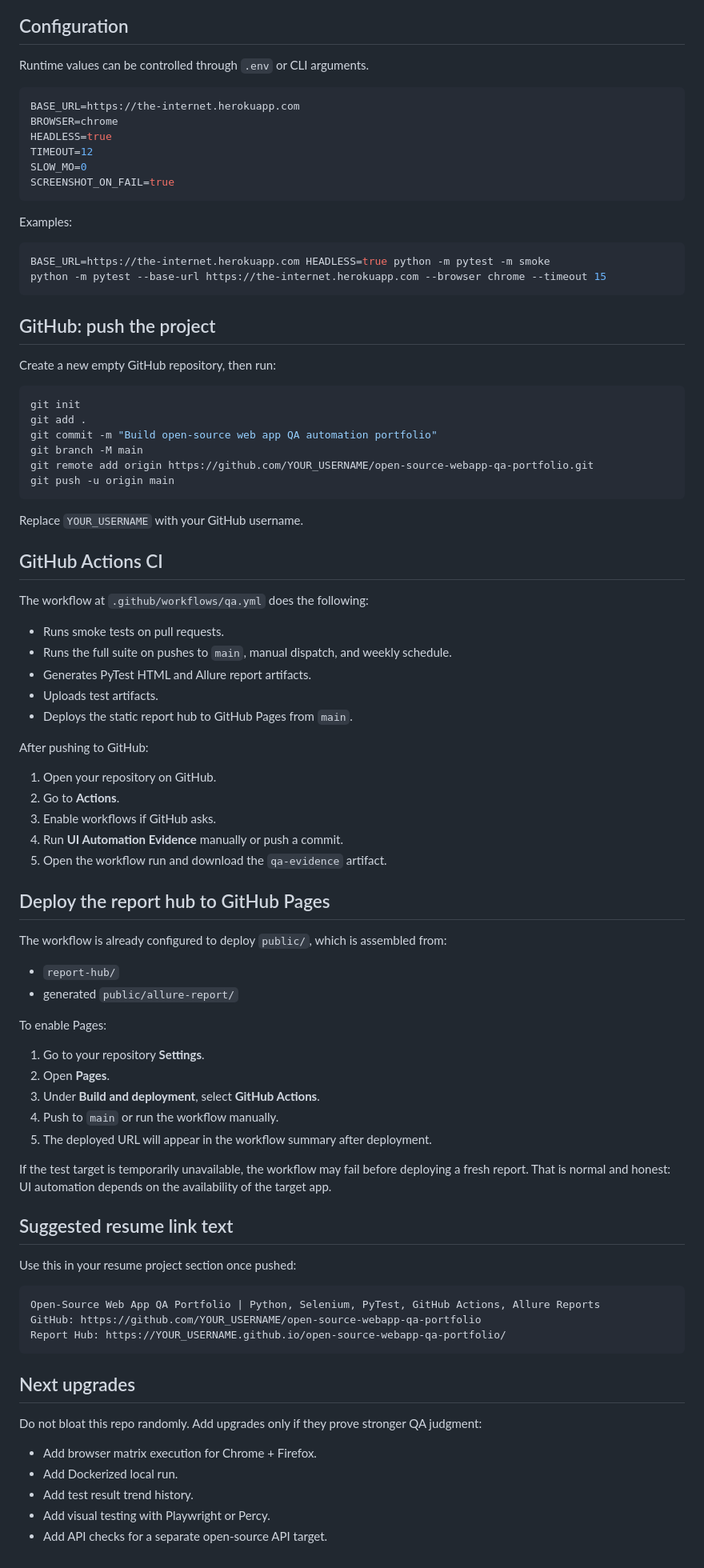
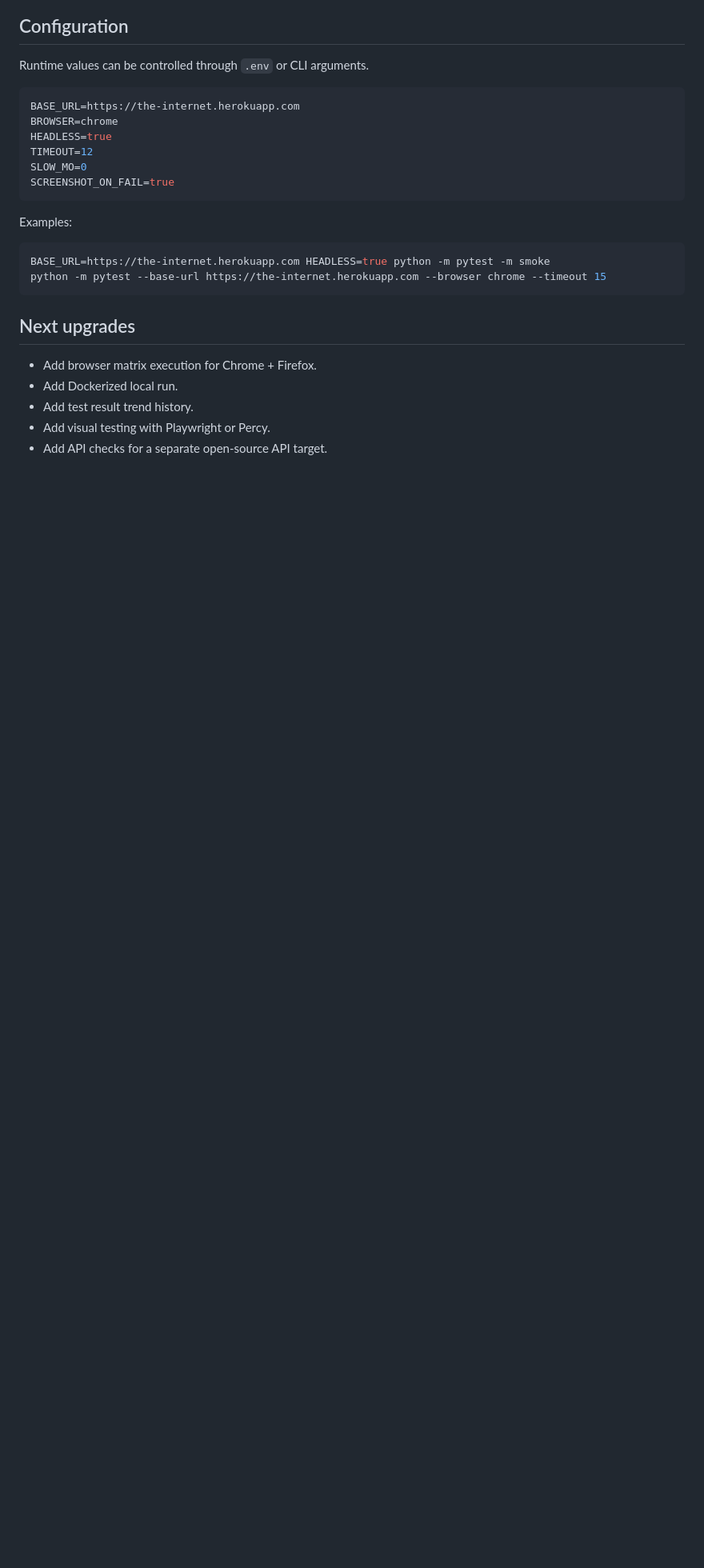
Before and after one commit to Mohanad49/open-source-webapp-qa-portfolio, a Markdown page: README.md, the part around the change. Shown at 80% size. Rendered like a GitHub page; blank space fills up the shorter version.

Commit message:
Clean up README by removing GitHub instructions
Removed GitHub push instructions and CI workflow details from README.

````diff
--- a/README.md
+++ b/README.md
@@ -182,69 +182,7 @@ BASE_URL=https://the-internet.herokuapp.com HEADLESS=true python -m pytest -m sm
 python -m pytest --base-url https://the-internet.herokuapp.com --browser chrome --timeout 15
 ```
 
-## GitHub: push the project
-
-Create a new empty GitHub repository, then run:
-
-```bash
-git init
-git add .
-git commit -m "Build open-source web app QA automation portfolio"
-git branch -M main
-git remote add origin https://github.com/YOUR_USERNAME/open-source-webapp-qa-portfolio.git
-git push -u origin main
-```
-
-Replace `YOUR_USERNAME` with your GitHub username.
-
-## GitHub Actions CI
-
-The workflow at `.github/workflows/qa.yml` does the following:
-
-- Runs smoke tests on pull requests.
-- Runs the full suite on pushes to `main`, manual dispatch, and weekly schedule.
-- Generates PyTest HTML and Allure report artifacts.
-- Uploads test artifacts.
-- Deploys the static report hub to GitHub Pages from `main`.
-
-After pushing to GitHub:
-
-1. Open your repository on GitHub.
-2. Go to **Actions**.
-3. Enable workflows if GitHub asks.
-4. Run **UI Automation Evidence** manually or push a commit.
-5. Open the workflow run and download the `qa-evidence` artifact.
-
-## Deploy the report hub to GitHub Pages
-
-The workflow is already configured to deploy `public/`, which is assembled from:
-
-- `report-hub/`
-- generated `public/allure-report/`
-
-To enable Pages:
-
-1. Go to your repository **Settings**.
-2. Open **Pages**.
-3. Under **Build and deployment**, select **GitHub Actions**.
-4. Push to `main` or run the workflow manually.
-5. The deployed URL will appear in the workflow summary after deployment.
-
-If the test target is temporarily unavailable, the workflow may fail before deploying a fresh report. That is normal and honest: UI automation depends on the availability of the target app.
-
-## Suggested resume link text
-
-Use this in your resume project section once pushed:
-
-```text
-Open-Source Web App QA Portfolio | Python, Selenium, PyTest, GitHub Actions, Allure Reports
-GitHub: https://github.com/YOUR_USERNAME/open-source-webapp-qa-portfolio
-Report Hub: https://YOUR_USERNAME.github.io/open-source-webapp-qa-portfolio/
-```
-
 ## Next upgrades
-
-Do not bloat this repo randomly. Add upgrades only if they prove stronger QA judgment:
 
 - Add browser matrix execution for Chrome + Firefox.
 - Add Dockerized local run.
````
